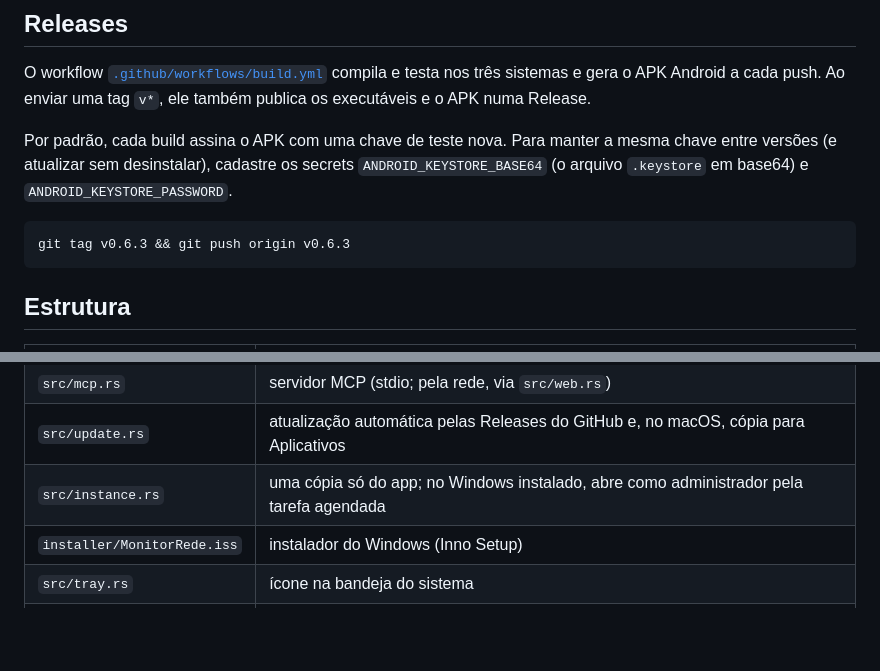
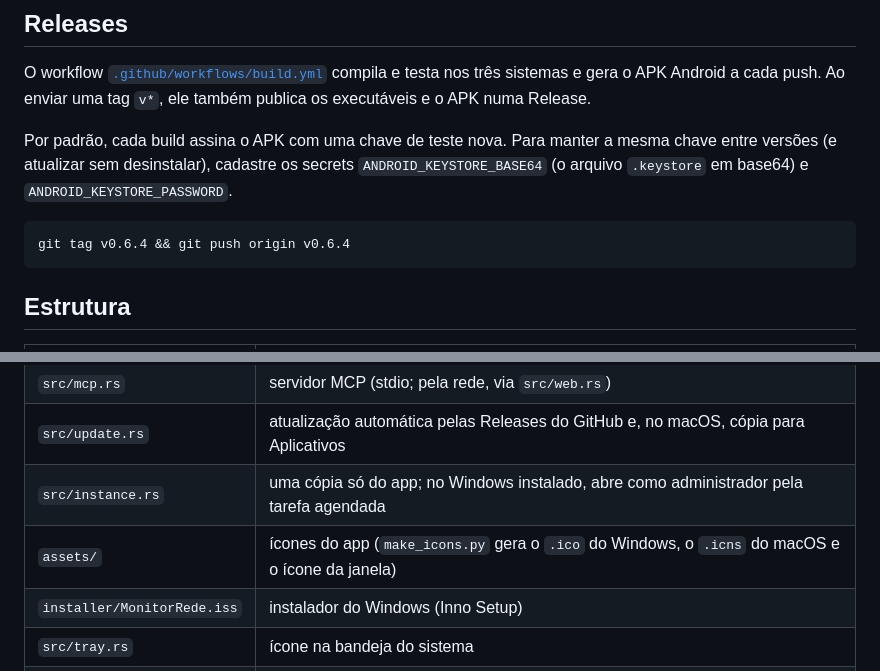
Before and after one commit to hfabio/monitor-de-rede, a Markdown page: README.md, 2 parts joined by grey strips. Rendered like a GitHub page; blank space fills up the shorter version.

````diff
--- a/README.md
+++ b/README.md
@@ -335,7 +335,7 @@ O workflow [`.github/workflows/build.yml`](.github/workflows/build.yml) compila
 Por padrão, cada build assina o APK com uma chave de teste nova. Para manter a mesma chave entre versões (e atualizar sem desinstalar), cadastre os secrets `ANDROID_KEYSTORE_BASE64` (o arquivo `.keystore` em base64) e `ANDROID_KEYSTORE_PASSWORD`.
 
 ```bash
-git tag v0.6.3 && git push origin v0.6.3
+git tag v0.6.4 && git push origin v0.6.4
 ```
 
 ## Estrutura
@@ -352,6 +352,7 @@ git tag v0.6.3 && git push origin v0.6.3
 | `src/mcp.rs` | servidor MCP (stdio; pela rede, via `src/web.rs`) |
 | `src/update.rs` | atualização automática pelas Releases do GitHub e, no macOS, cópia para Aplicativos |
 | `src/instance.rs` | uma cópia só do app; no Windows instalado, abre como administrador pela tarefa agendada |
+| `assets/` | ícones do app (`make_icons.py` gera o `.ico` do Windows, o `.icns` do macOS e o ícone da janela) |
 | `installer/MonitorRede.iss` | instalador do Windows (Inno Setup) |
 | `src/tray.rs` | ícone na bandeja do sistema |
 | `src/web.rs` | painel no celular (servidor HTTP e a página `src/web.html`) e MCP pela rede (`POST /mcp`) |
````
Also changed, not shown: assets/icon-256.png (added), 11 other files.
